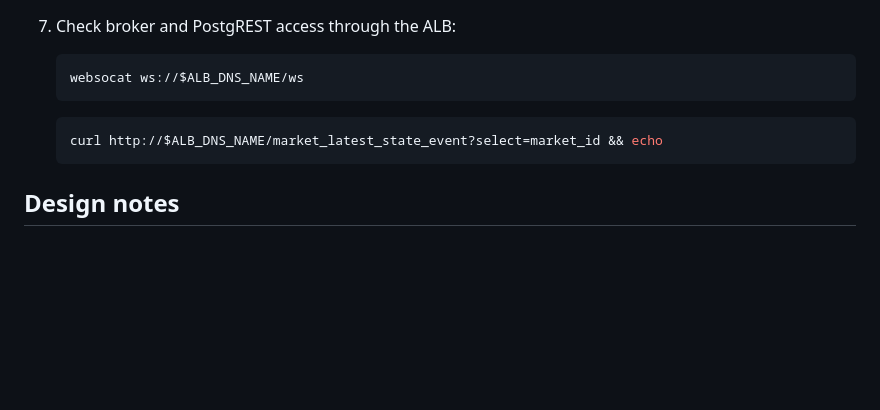
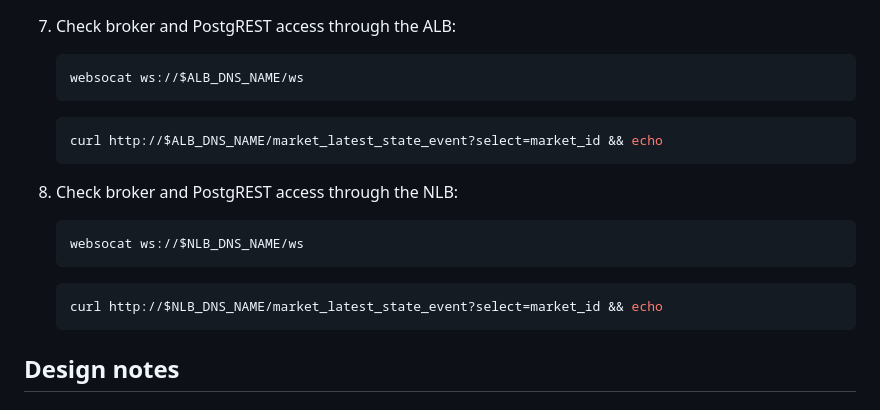
Before and after one commit to econia-labs/emojicoin-dot-fun, a Markdown page: src/cloud-formation/README.md, the part around the change. Drawn GitHub-style; blank space fills up the shorter version.

Commit message:
Add NLB bastion tests

````diff
--- a/src/cloud-formation/README.md
+++ b/src/cloud-formation/README.md
@@ -347,6 +347,16 @@ fi
    curl http://$ALB_DNS_NAME/market_latest_state_event?select=market_id && echo
    ```
 
+1. Check broker and PostgREST access through the NLB:
+
+   ```sh
+   websocat ws://$NLB_DNS_NAME/ws
+   ```
+
+   ```sh
+   curl http://$NLB_DNS_NAME/market_latest_state_event?select=market_id && echo
+   ```
+
 ## Design notes
 
 ### Database
````
